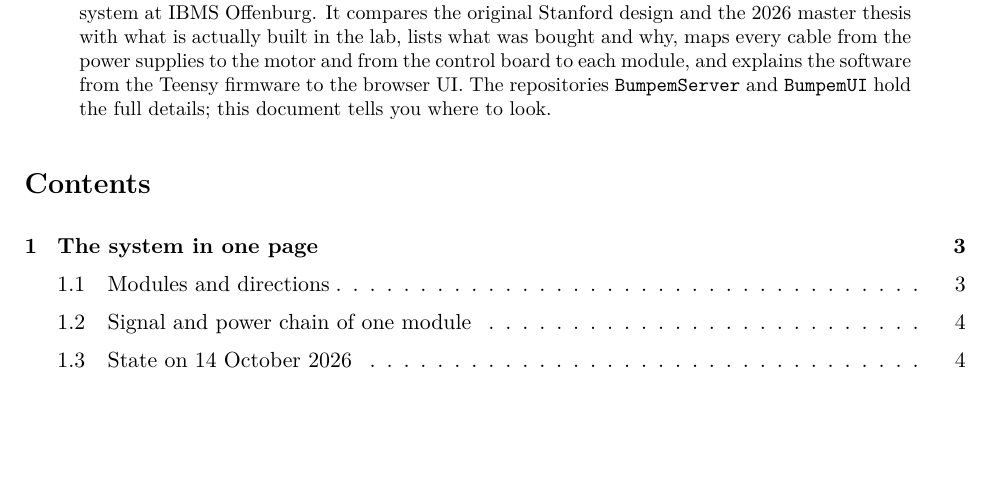
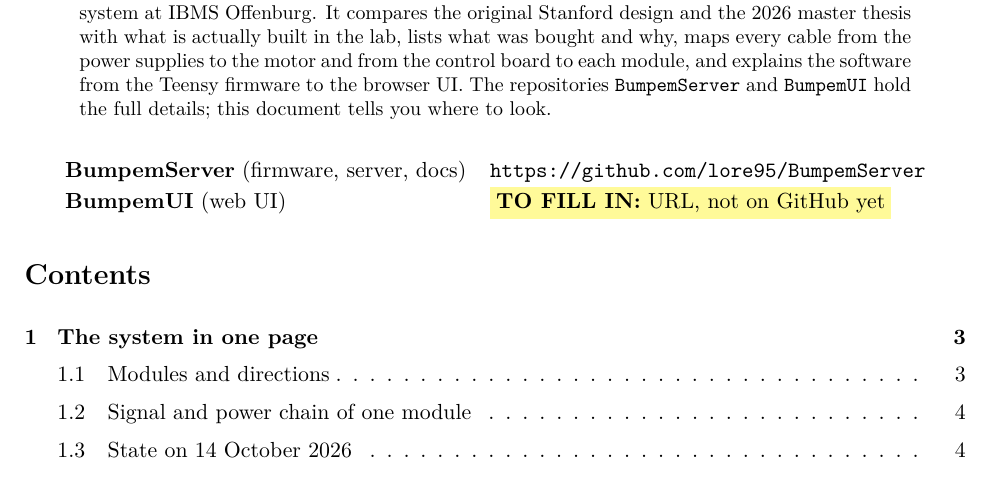
Before and after one commit to lore95/BumpemServer, a LaTeX paper (docs/handbook/main.tex): part of page 1 of 23, cut so that both start at the same text, the shorter picture padded with empty space. Compiled offline with pdfLaTeX.

Commit message:
docs: handbook repository links on the first page
Co-Authored-By: Claude Opus 5.5 <noreply@anthropic.com>

```diff
--- a/docs/handbook/main.tex
+++ b/docs/handbook/main.tex
@@ -57,6 +57,13 @@ browser UI. The repositories \file{BumpemServer} and \file{BumpemUI} hold the fu
 tells you where to look.
 \end{abstract}
 
+\begin{center}
+\begin{tabular}{ll}
+\textbf{BumpemServer} (firmware, server, docs) & \url{https://github.com/lore95/BumpemServer} \\
+\textbf{BumpemUI} (web UI) & \colorbox{yellow!40}{\textbf{TO FILL IN:} URL, not on GitHub yet} \\
+\end{tabular}
+\end{center}
+
 \tableofcontents
 \clearpage
 
```
